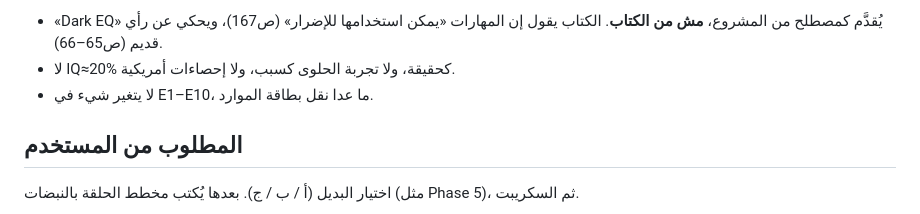
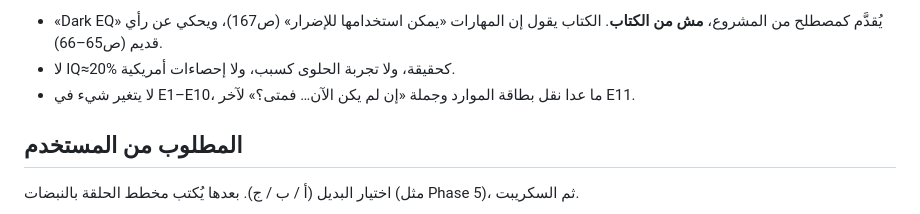
Before and after one commit to engmohamedsalman149-ux/claude-work, a Markdown page: EMOTIONAL_INTELLIGENCE_MASTERCLASS/06_BOOK_MAP/03_PLACEMENT_PROPOSAL.md, the part around the change. GitHub-like rendering.

Commit message:
Fix placement proposal consistency
Co-Authored-By: Claude Opus 5.5 <noreply@anthropic.com>
Claude-Session: https://claude.ai/code/session_011ojhVNEXFnFJMLge9rFgLP

```diff
--- a/EMOTIONAL_INTELLIGENCE_MASTERCLASS/06_BOOK_MAP/03_PLACEMENT_PROPOSAL.md
+++ b/EMOTIONAL_INTELLIGENCE_MASTERCLASS/06_BOOK_MAP/03_PLACEMENT_PROPOSAL.md
@@ -35,7 +35,7 @@
 **قواعد ثابتة:**
 - «Dark EQ» يُقدَّم كمصطلح من المشروع، **مش من الكتاب**. الكتاب يقول إن المهارات «يمكن استخدامها للإضرار» (ص167)، ويحكي عن رأي قديم (ص65–66).
 - لا IQ≈20% كحقيقة، ولا تجربة الحلوى كسبب، ولا إحصاءات أمريكية.
-- لا يتغير شيء في E1–E10، ما عدا نقل بطاقة الموارد.
+- لا يتغير شيء في E1–E10، ما عدا نقل بطاقة الموارد وجملة «إن لم يكن الآن… فمتى؟» لآخر E11.
 
 ## المطلوب من المستخدم
 اختيار البديل (أ / ب / ج). بعدها يُكتب مخطط الحلقة بالنبضات (مثل Phase 5)، ثم السكريبت.
```
